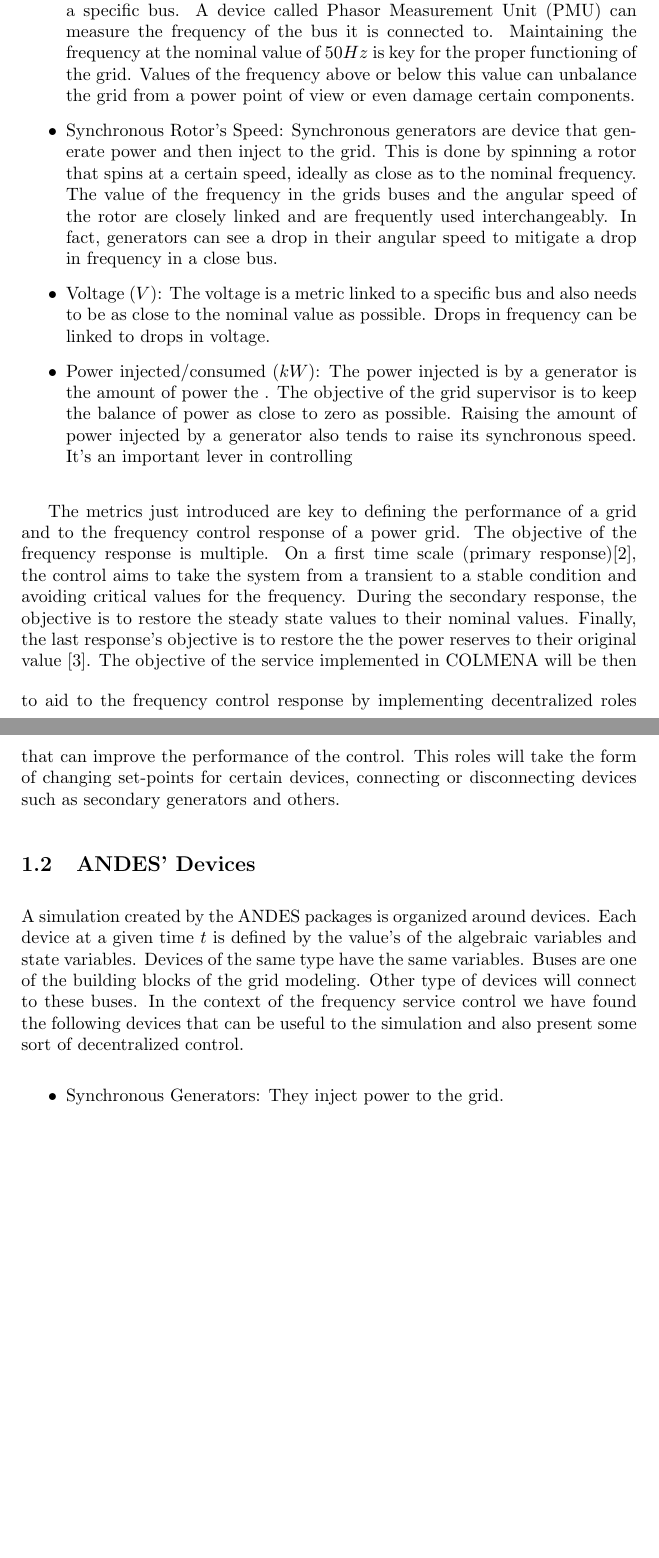
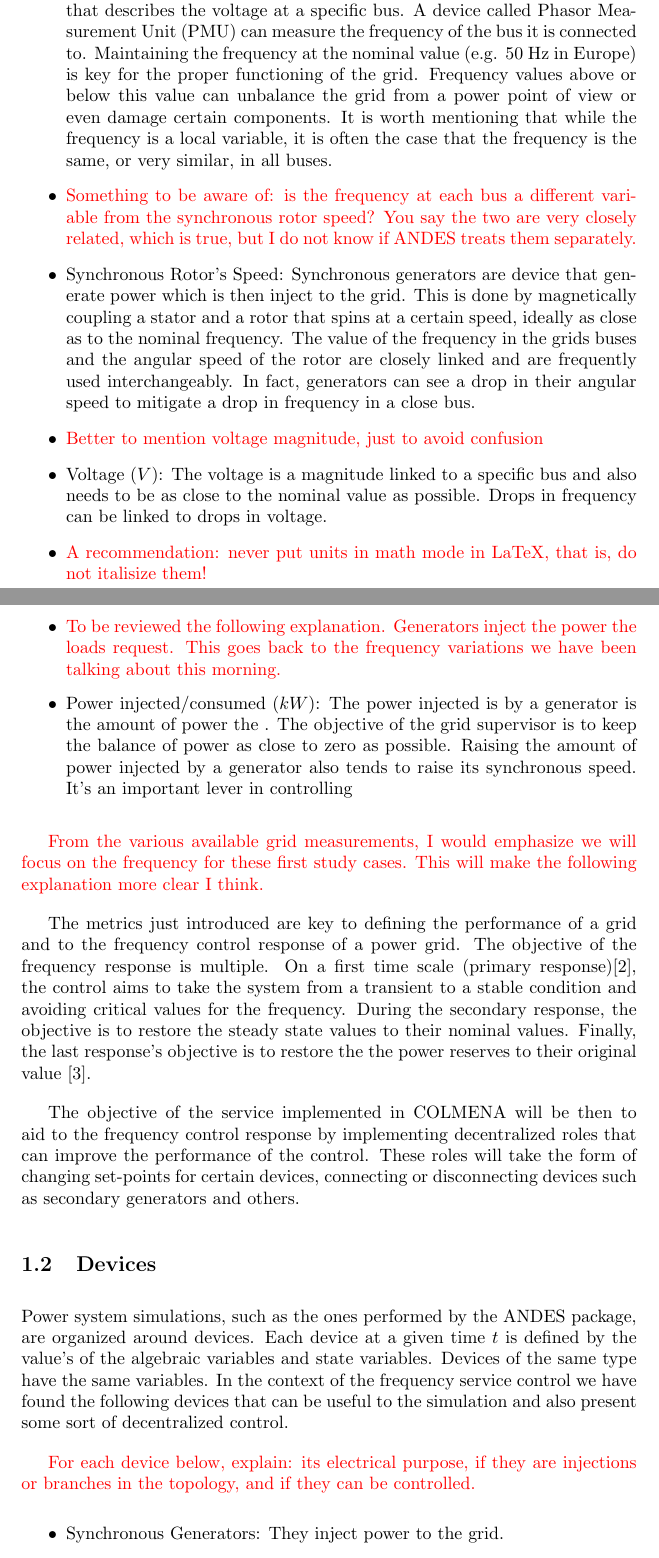
Before and after one commit to eRoots-Analytics/COLMENA, a LaTeX document (AndesRoles/main_tex/main.tex): two parts of pages 2 and 3 of 9, joined at a grey line, cut so that both start at the same text, the shorter picture padded with empty space. Compiled offline with pdfLaTeX.

Commit message:
Comments previous to the use case specification

```diff
--- a/AndesRoles/main_tex/main.tex
+++ b/AndesRoles/main_tex/main.tex
@@ -75,19 +77,27 @@ The electrical grid is defined by multiple metrics that define the state of the
 
 \begin{itemize}
-    \item Frequency: The frequency is a local metric that describes the voltage at a specific bus. A device called Phasor Measurement Unit (PMU) can measure the frequency of the bus it is connected to. Maintaining the frequency at the nominal value of $50 Hz$ is key for the proper functioning of the grid. Values of the frequency above or below this value can unbalance the grid from a power point of view or even damage certain components.
-    \item Synchronous Rotor's Speed: Synchronous generators are device that generate power and then inject to the grid. This is done by spinning a rotor that spins at a certain speed, ideally as close as to the nominal frequency. The value of the frequency in the grids buses and the angular speed of the rotor are closely linked and are frequently used interchangeably. In fact, generators can see a drop in their angular speed to mitigate a drop in frequency in a close bus.
-    \item Voltage $(V)$: The voltage is a metric linked to a specific bus and also needs to be as close to the nominal value as possible. Drops in frequency can be linked to drops in voltage.
+    \item \textcolor{red}{Make bold each item such as below}
+    \item \textbf{Frequency:} The frequency can be understood as a local measurement that describes the voltage at a specific bus. A device called Phasor Measurement Unit (PMU) can measure the frequency of the bus it is connected to. Maintaining the frequency at the nominal value (e.g. $50$~Hz in Europe) is key for the proper functioning of the grid. Frequency values above or below this value can unbalance the grid from a power point of view or even damage certain components. It is worth mentioning that while the frequency is a local variable, it is often the case that the frequency is the same, or very similar, in all buses.
+    \item \textcolor{red}{Something to be aware of: is the frequency at each bus a different variable from the synchronous rotor speed? You say the two are very closely related, which is true, but I do not know if ANDES treats them separately.}
+    \item Synchronous Rotor's Speed: Synchronous generators are device that generate power which is then inject to the grid. This is done by magnetically coupling a stator and a rotor that spins at a certain speed, ideally as close as to the nominal frequency. The value of the frequency in the grids buses and the angular speed of the rotor are closely linked and are frequently used interchangeably. In fact, generators can see a drop in their angular speed to mitigate a drop in frequency in a close bus.
+    \item \textcolor{red}{Better to mention voltage magnitude, just to avoid confusion}
+    \item Voltage $(V)$: The voltage is a magnitude linked to a specific bus and also needs to be as close to the nominal value as possible. Drops in frequency can be linked to drops in voltage.
+    \item \textcolor{red}{A recommendation: never put units in math mode in LaTeX, that is, do not italisize them!}
+    \item \textcolor{red}{To be reviewed the following explanation. Generators inject the power the loads request. This goes back to the frequency variations we have been talking about this morning.}
     \item Power injected/consumed $(kW)$: The power injected is by a generator is the amount of power the . The objective of the grid supervisor is to keep the balance of power as close to zero as possible. Raising the amount of power injected by a generator also tends to raise its synchronous speed. It's an important lever in controlling
 \end{itemize}
 
+\textcolor{red}{From the various available grid measurements, I would emphasize we will focus on the frequency for these first study cases. This will make the following explanation more clear I think.}
+
 The metrics just introduced are key to defining the performance of a grid and to the frequency control response of a power grid. The objective of the frequency response is multiple. On a first time scale (primary response)\cite{source:NRELfrequency}, the control aims to take the system from a transient to a stable condition and avoiding critical values for the frequency. During the secondary response, the objective is to restore the steady state values to their nominal values. Finally, the last response's objective is to restore the the power reserves to their original value \cite{source:bookelectron}.
-\vspace{1em}
-The objective of the service implemented in COLMENA will be then to aid to the frequency control response by implementing decentralized roles that can improve the performance of the control. This roles will take the form of changing set-points for certain devices, connecting or disconnecting devices such as secondary generators and others.
 
-\subsection{ANDES' Devices}
+The objective of the service implemented in COLMENA will be then to aid to the frequency control response by implementing decentralized roles that can improve the performance of the control. These roles will take the form of changing set-points for certain devices, connecting or disconnecting devices such as secondary generators and others.
 
-A simulation created by the ANDES packages is organized around devices. Each device at a given time $t$ is defined by the value's of the algebraic variables and state variables. Devices of the same type have the same variables. Buses are one of the building blocks of the grid modeling. Other type of devices will connect to these buses. In the context of the frequency service control we have found the following devices that can be useful to the simulation and also present some sort of decentralized control.
+\subsection{Devices}
 
+Power system simulations, such as the ones performed by the ANDES package, are organized around devices. Each device at a given time $t$ is defined by the value's of the algebraic variables and state variables. Devices of the same type have the same variables. In the context of the frequency service control we have found the following devices that can be useful to the simulation and also present some sort of decentralized control.
+
+\textcolor{red}{For each device below, explain: its electrical purpose, if they are injections or branches in the topology, and if they can be controlled.}
 \begin{itemize}
     \item Synchronous Generators: They inject power to the grid.
     \item Converters \& distributed generations: Used to convert power from distributed generation from DC to AC, usually associated to some sort of distributed generation.
```
Also changed, not shown: AndesRoles/main_tex/main.pdf, AndesRoles/main_tex/main.tex (22 more changed lines), 6 other files.
